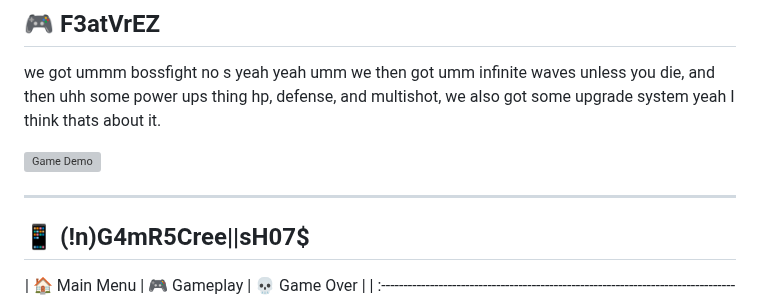
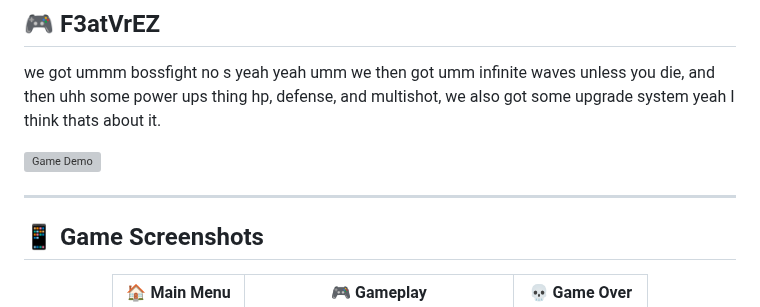
Before and after one commit to BLAXXRS/Alien-Invaders, a Markdown page: README.md, the part around one of its changes. Rendered like a GitHub page; grey boxes are pictures that could not be loaded.

Commit message:
Revise game screenshots and download instructions
Updated game screenshots and descriptions in README.

```diff
--- a/README.md
+++ b/README.md
@@ -17,8 +17,10 @@ yeah I think thats about it.
 ![Game Demo](https://media.discordapp.net/attachments/740220663582818354/1441220602823184440/image.png?ex=692100c8&is=691faf48&hm=670b0b52c8e2e233310e7008ac1469d64ac220372667dcb65fd8016343c43c82&=&format=png&quality=lossless&width=1214&height=988)
 
 ---
-## 📱 (!n)G4mR5Cree|\|sH07$
+
+## 📱 Game Screenshots
 
 <div align="center">
+
 |                                                          🏠 Main Menu                                                           |                                                            🎮 Gameplay                                                             |                                                            💀 Game Over                                                            |
 | :-----------------------------------------------------------------------------------------------------------------------------: | :--------------------------------------------------------------------------------------------------------------------------------: | :--------------------------------------------------------------------------------------------------------------------------------: |
```
Also changed, not shown: other parts of README.md (+3 -3 lines).
